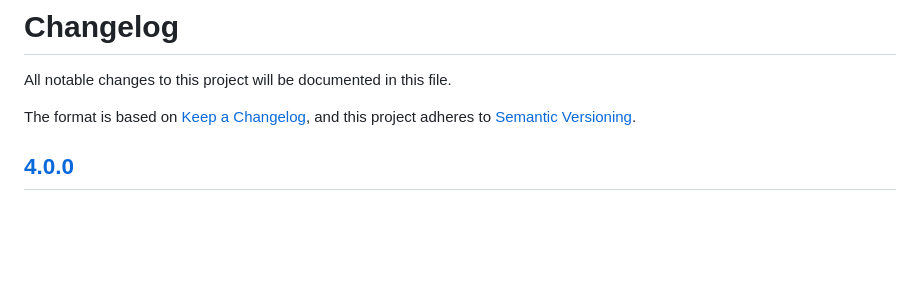
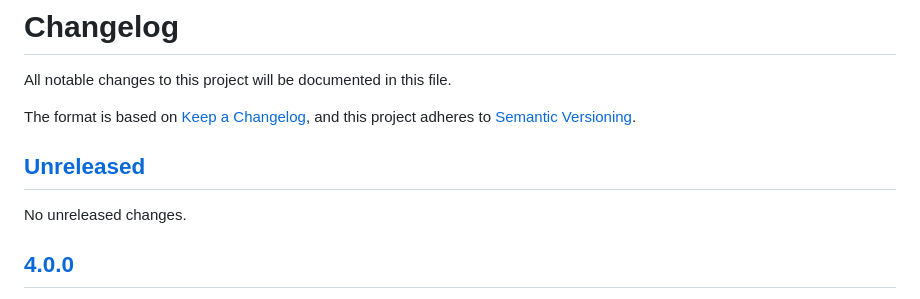
Before and after one commit to guillermocalvo/exceptions4c, a Markdown page: CHANGELOG.md, the part around one of its changes. Drawn GitHub-style; blank space fills up the shorter version.

Commit message:
Switch to snapshot version

```diff
--- a/CHANGELOG.md
+++ b/CHANGELOG.md
@@ -5,6 +5,10 @@ All notable changes to this project will be documented in this file.
 
 The format is based on [Keep a Changelog](https://keepachangelog.com/en/1.1.0/),
 and this project adheres to [Semantic Versioning](https://semver.org/).
+
+## [Unreleased]
+
+No unreleased changes.
 
 
 ## [4.0.0]
```
Also changed, not shown: other parts of CHANGELOG.md (+1 -0 lines).
